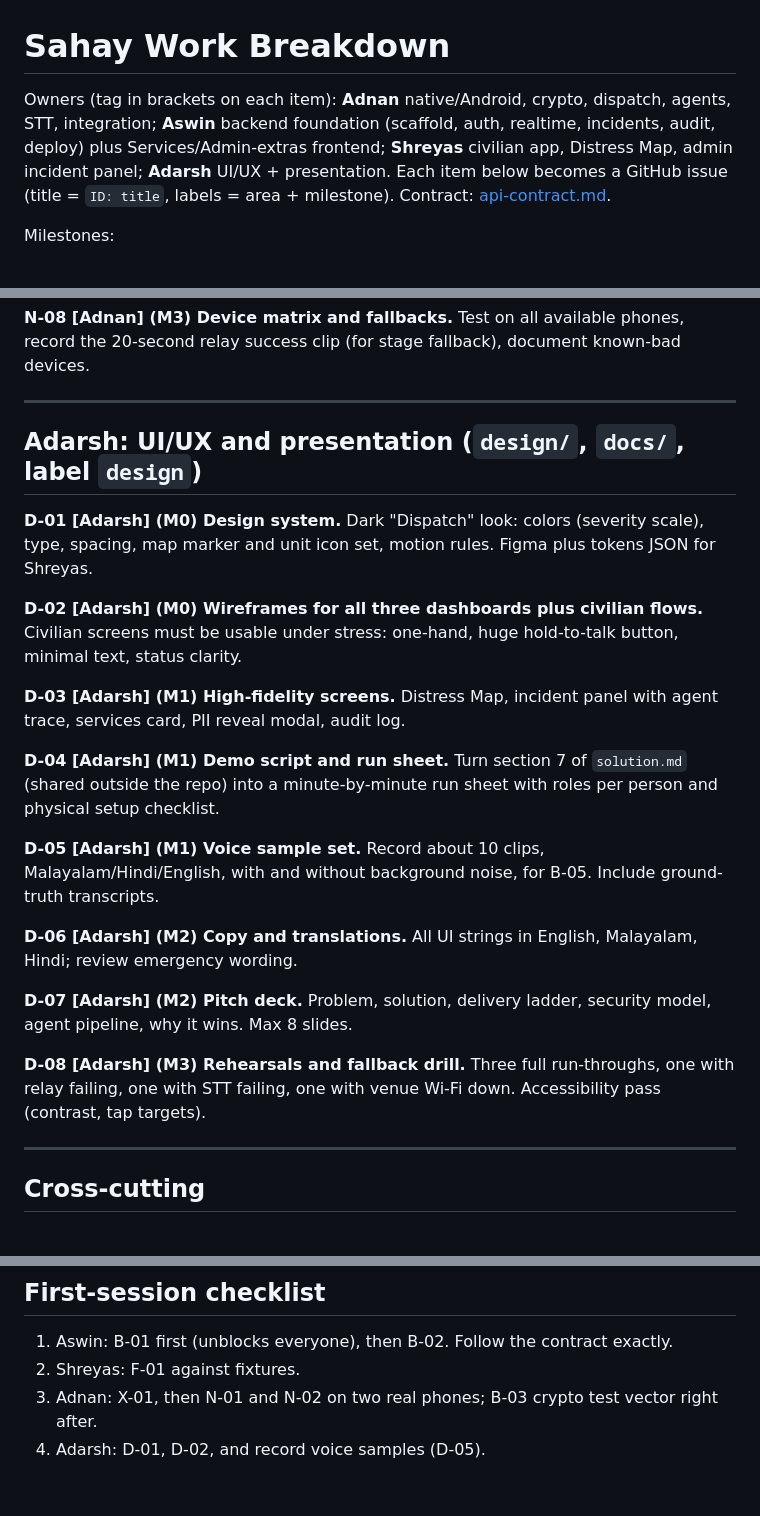
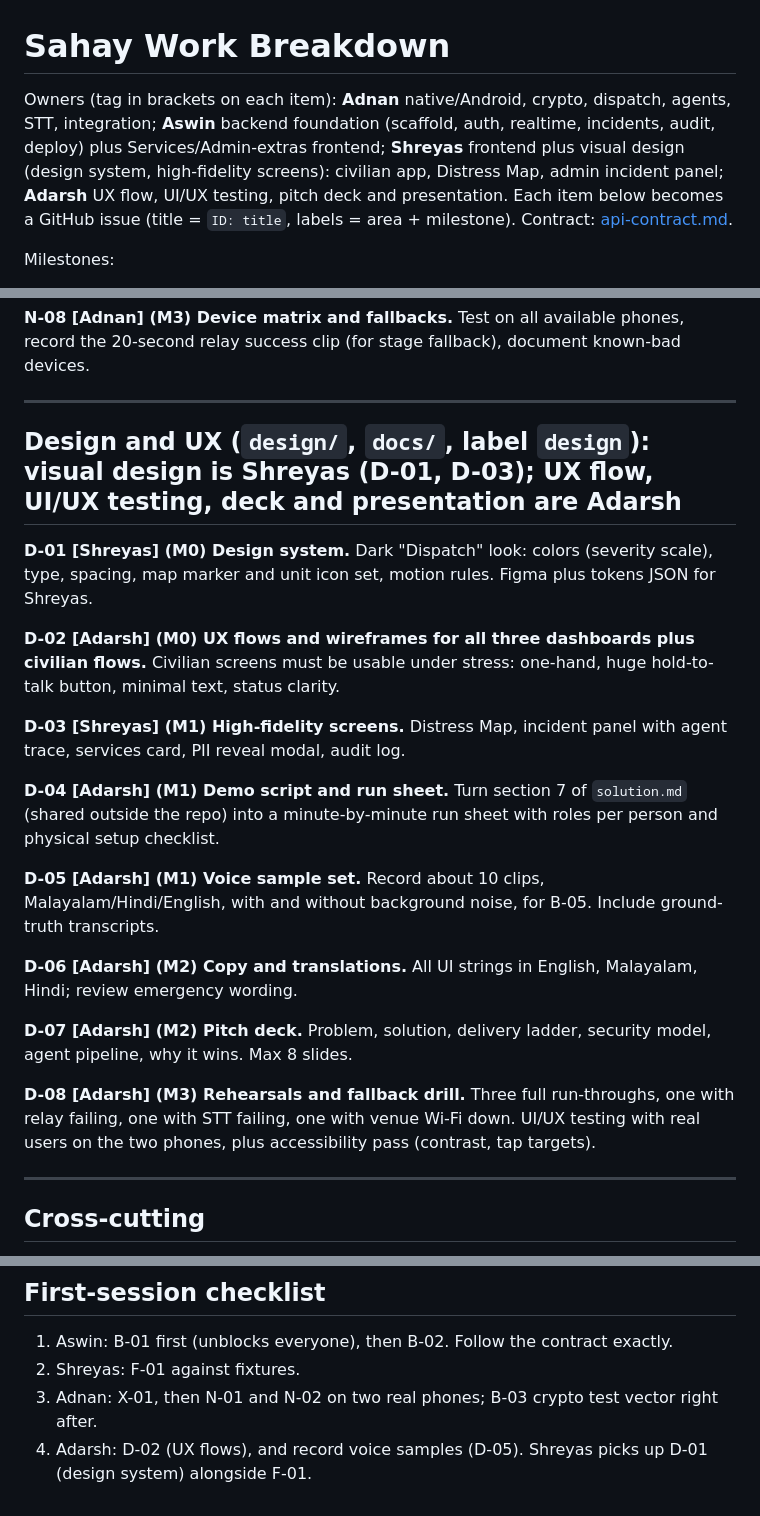
Before and after one commit to Artemisdevv/Sahay, a Markdown page: docs/issues.md, 3 parts joined by grey strips. GitHub-like rendering.

```diff
--- a/docs/issues.md
+++ b/docs/issues.md
@@ -1,6 +1,6 @@
 # Sahay Work Breakdown
 
-Owners (tag in brackets on each item): **Adnan** native/Android, crypto, dispatch, agents, STT, integration; **Aswin** backend foundation (scaffold, auth, realtime, incidents, audit, deploy) plus Services/Admin-extras frontend; **Shreyas** civilian app, Distress Map, admin incident panel; **Adarsh** UI/UX + presentation.
+Owners (tag in brackets on each item): **Adnan** native/Android, crypto, dispatch, agents, STT, integration; **Aswin** backend foundation (scaffold, auth, realtime, incidents, audit, deploy) plus Services/Admin-extras frontend; **Shreyas** frontend plus visual design (design system, high-fidelity screens): civilian app, Distress Map, admin incident panel; **Adarsh** UX flow, UI/UX testing, pitch deck and presentation.
 Each item below becomes a GitHub issue (title = `ID: title`, labels = area + milestone). Contract: [api-contract.md](api-contract.md).
 
 Milestones:
@@ -89,13 +89,13 @@ Dependency rule: frontend and native work against the **contract and `/dev/*` mo
 
 ---
 
-## Adarsh: UI/UX and presentation (`design/`, `docs/`, label `design`)
+## Design and UX (`design/`, `docs/`, label `design`): visual design is Shreyas (D-01, D-03); UX flow, UI/UX testing, deck and presentation are Adarsh
 
-**D-01 [Adarsh] (M0) Design system.** Dark "Dispatch" look: colors (severity scale), type, spacing, map marker and unit icon set, motion rules. Figma plus tokens JSON for Shreyas.
+**D-01 [Shreyas] (M0) Design system.** Dark "Dispatch" look: colors (severity scale), type, spacing, map marker and unit icon set, motion rules. Figma plus tokens JSON for Shreyas.
 
-**D-02 [Adarsh] (M0) Wireframes for all three dashboards plus civilian flows.** Civilian screens must be usable under stress: one-hand, huge hold-to-talk button, minimal text, status clarity.
+**D-02 [Adarsh] (M0) UX flows and wireframes for all three dashboards plus civilian flows.** Civilian screens must be usable under stress: one-hand, huge hold-to-talk button, minimal text, status clarity.
 
-**D-03 [Adarsh] (M1) High-fidelity screens.** Distress Map, incident panel with agent trace, services card, PII reveal modal, audit log.
+**D-03 [Shreyas] (M1) High-fidelity screens.** Distress Map, incident panel with agent trace, services card, PII reveal modal, audit log.
 
 **D-04 [Adarsh] (M1) Demo script and run sheet.** Turn section 7 of `solution.md` (shared outside the repo) into a minute-by-minute run sheet with roles per person and physical setup checklist.
 
@@ -105,7 +105,7 @@ Dependency rule: frontend and native work against the **contract and `/dev/*` mo
 
 **D-07 [Adarsh] (M2) Pitch deck.** Problem, solution, delivery ladder, security model, agent pipeline, why it wins. Max 8 slides.
 
-**D-08 [Adarsh] (M3) Rehearsals and fallback drill.** Three full run-throughs, one with relay failing, one with STT failing, one with venue Wi-Fi down. Accessibility pass (contrast, tap targets).
+**D-08 [Adarsh] (M3) Rehearsals and fallback drill.** Three full run-throughs, one with relay failing, one with STT failing, one with venue Wi-Fi down. UI/UX testing with real users on the two phones, plus accessibility pass (contrast, tap targets).
 
 ---
 
@@ -120,4 +120,4 @@ Dependency rule: frontend and native work against the **contract and `/dev/*` mo
 1. Aswin: B-01 first (unblocks everyone), then B-02. Follow the contract exactly.
 2. Shreyas: F-01 against fixtures.
 3. Adnan: X-01, then N-01 and N-02 on two real phones; B-03 crypto test vector right after.
-4. Adarsh: D-01, D-02, and record voice samples (D-05).
+4. Adarsh: D-02 (UX flows), and record voice samples (D-05). Shreyas picks up D-01 (design system) alongside F-01.
```
Also changed, not shown: README.md (+3 -3 lines), docs/third-party.md (added, +27 -0 lines).
